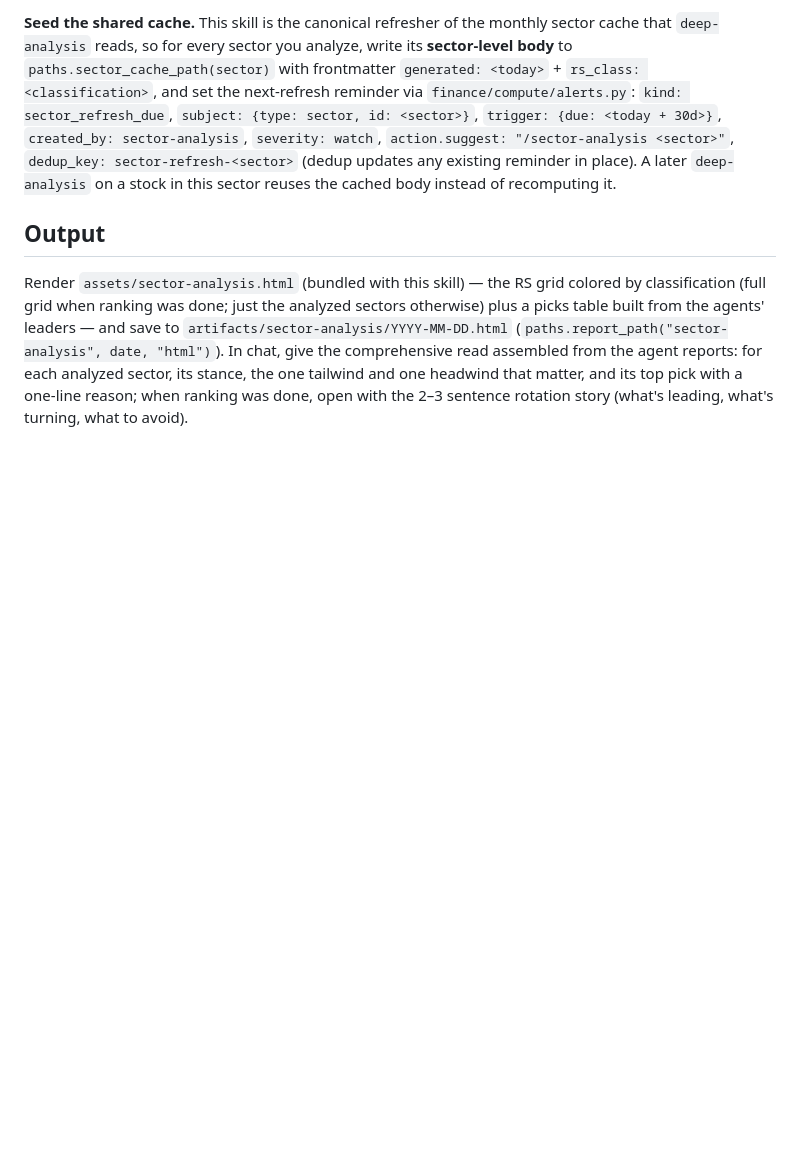
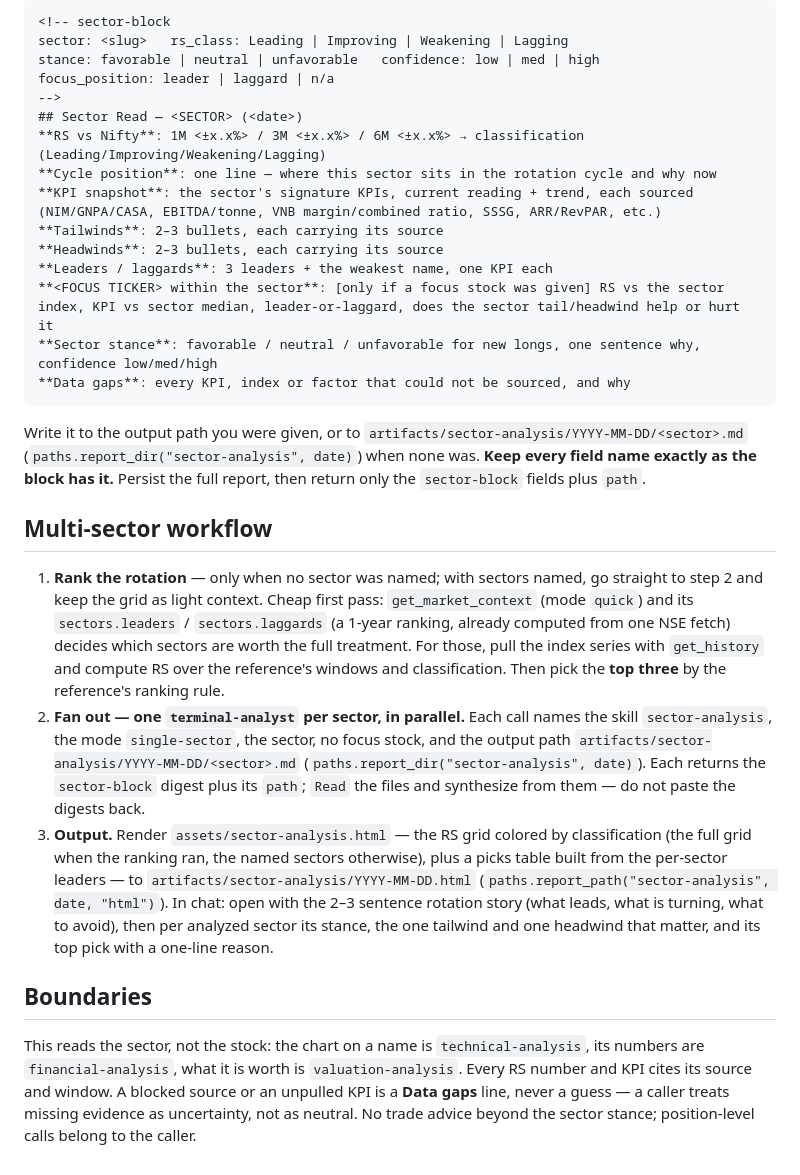
Before and after one commit to Pavan-Sai-Grandhi/everything-finance, a Markdown page: skills/sector-analysis/SKILL.md, the part around one of its changes. GitHub-like rendering; blank space fills up the shorter version.

````diff
--- a/skills/sector-analysis/SKILL.md
+++ b/skills/sector-analysis/SKILL.md
@@ -34,6 +34,30 @@ For each sector to analyze (the named ones, or the top three), launch the **`sec
 
-**Seed the shared cache.** This skill is the canonical refresher of the monthly sector cache that `deep-analysis` reads, so for every sector you analyze, write its **sector-level body** to `paths.sector_cache_path(sector)` with frontmatter `generated: <today>` + `rs_class: <classification>`, and set the next-refresh reminder via `finance/compute/alerts.py`: `kind: sector_refresh_due`, `subject: {type: sector, id: <sector>}`, `trigger: {due: <today + 30d>}`, `created_by: sector-analysis`, `severity: watch`, `action.suggest: "/sector-analysis <sector>"`, `dedup_key: sector-refresh-<sector>` (dedup updates any existing reminder in place). A later `deep-analysis` on a stock in this sector reuses the cached body instead of recomputing it.
+```
+<!-- sector-block
+sector: <slug>   rs_class: Leading | Improving | Weakening | Lagging
+stance: favorable | neutral | unfavorable   confidence: low | med | high
+focus_position: leader | laggard | n/a
+-->
+## Sector Read — <SECTOR> (<date>)
+**RS vs Nifty**: 1M <±x.x%> / 3M <±x.x%> / 6M <±x.x%> → classification (Leading/Improving/Weakening/Lagging)
+**Cycle position**: one line — where this sector sits in the rotation cycle and why now
+**KPI snapshot**: the sector's signature KPIs, current reading + trend, each sourced (NIM/GNPA/CASA, EBITDA/tonne, VNB margin/combined ratio, SSSG, ARR/RevPAR, etc.)
+**Tailwinds**: 2–3 bullets, each carrying its source
+**Headwinds**: 2–3 bullets, each carrying its source
+**Leaders / laggards**: 3 leaders + the weakest name, one KPI each
+**<FOCUS TICKER> within the sector**: [only if a focus stock was given] RS vs the sector index, KPI vs sector median, leader-or-laggard, does the sector tail/headwind help or hurt it
+**Sector stance**: favorable / neutral / unfavorable for new longs, one sentence why, confidence low/med/high
+**Data gaps**: every KPI, index or factor that could not be sourced, and why
+```
 
-## Output
+Write it to the output path you were given, or to `artifacts/sector-analysis/YYYY-MM-DD/<sector>.md` (`paths.report_dir("sector-analysis", date)`) when none was. **Keep every field name exactly as the block has it.** Persist the full report, then return only the `sector-block` fields plus `path`.
 
-Render `assets/sector-analysis.html` (bundled with this skill) — the RS grid colored by classification (full grid when ranking was done; just the analyzed sectors otherwise) plus a picks table built from the agents' leaders — and save to `artifacts/sector-analysis/YYYY-MM-DD.html` (`paths.report_path("sector-analysis", date, "html")`). In chat, give the comprehensive read assembled from the agent reports: for each analyzed sector, its stance, the one tailwind and one headwind that matter, and its top pick with a one-line reason; when ranking was done, open with the 2–3 sentence rotation story (what's leading, what's turning, what to avoid).
+## Multi-sector workflow
+
+1. **Rank the rotation** — only when no sector was named; with sectors named, go straight to step 2 and keep the grid as light context. Cheap first pass: `get_market_context` (mode `quick`) and its `sectors.leaders` / `sectors.laggards` (a 1-year ranking, already computed from one NSE fetch) decides which sectors are worth the full treatment. For those, pull the index series with `get_history` and compute RS over the reference's windows and classification. Then pick the **top three** by the reference's ranking rule.
+2. **Fan out — one `terminal-analyst` per sector, in parallel.** Each call names the skill `sector-analysis`, the mode `single-sector`, the sector, no focus stock, and the output path `artifacts/sector-analysis/YYYY-MM-DD/<sector>.md` (`paths.report_dir("sector-analysis", date)`). Each returns the `sector-block` digest plus its `path`; `Read` the files and synthesize from them — do not paste the digests back.
+3. **Output.** Render `assets/sector-analysis.html` — the RS grid colored by classification (the full grid when the ranking ran, the named sectors otherwise), plus a picks table built from the per-sector leaders — to `artifacts/sector-analysis/YYYY-MM-DD.html` (`paths.report_path("sector-analysis", date, "html")`). In chat: open with the 2–3 sentence rotation story (what leads, what is turning, what to avoid), then per analyzed sector its stance, the one tailwind and one headwind that matter, and its top pick with a one-line reason.
+
+## Boundaries
+
+This reads the sector, not the stock: the chart on a name is `technical-analysis`, its numbers are `financial-analysis`, what it is worth is `valuation-analysis`. Every RS number and KPI cites its source and window. A blocked source or an unpulled KPI is a **Data gaps** line, never a guess — a caller treats missing evidence as uncertainty, not as neutral. No trade advice beyond the sector stance; position-level calls belong to the caller.
````
Also changed, not shown: other parts of skills/sector-analysis/SKILL.md (+19 -19 lines), README.md (+1 -1 lines), 1 other file.
